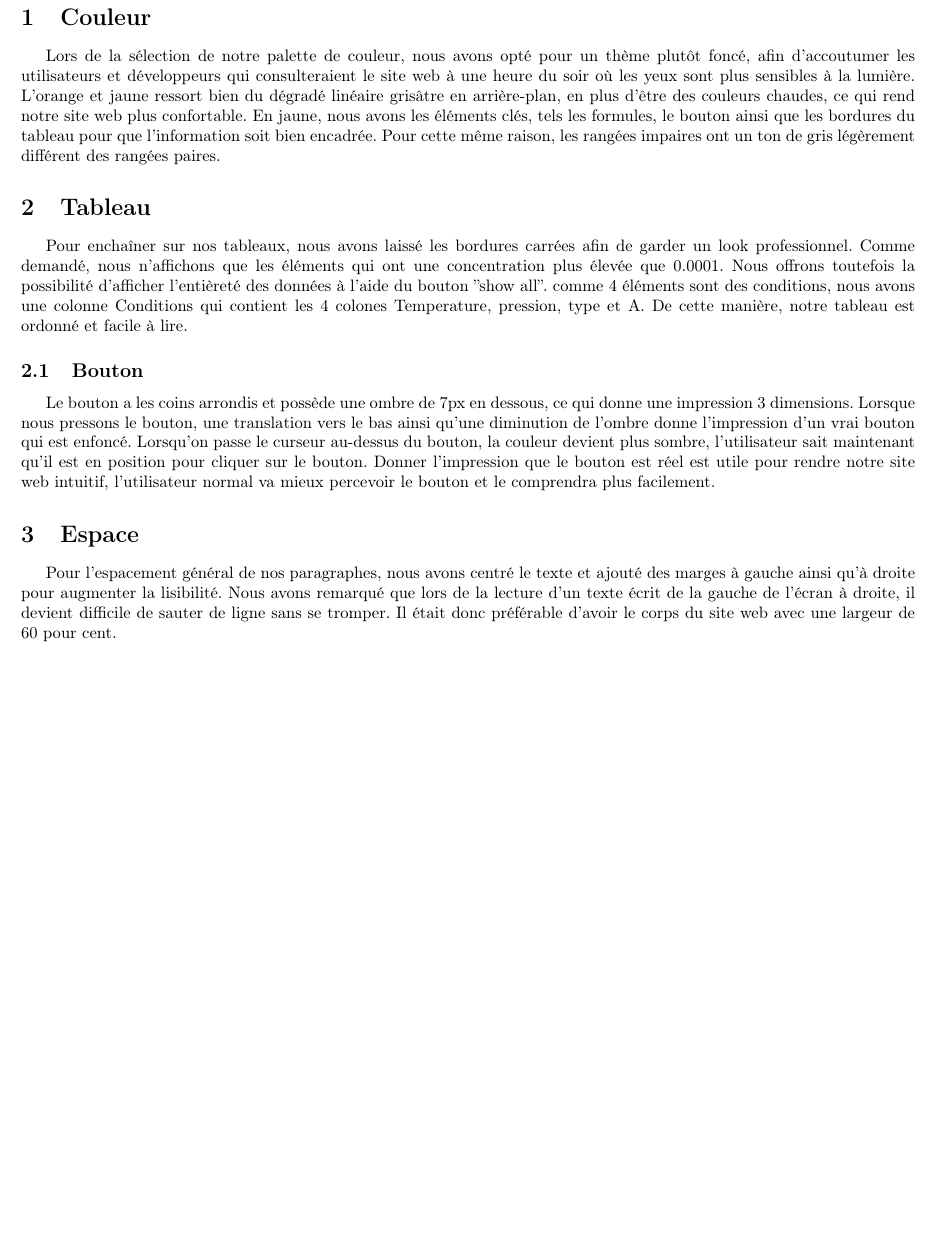
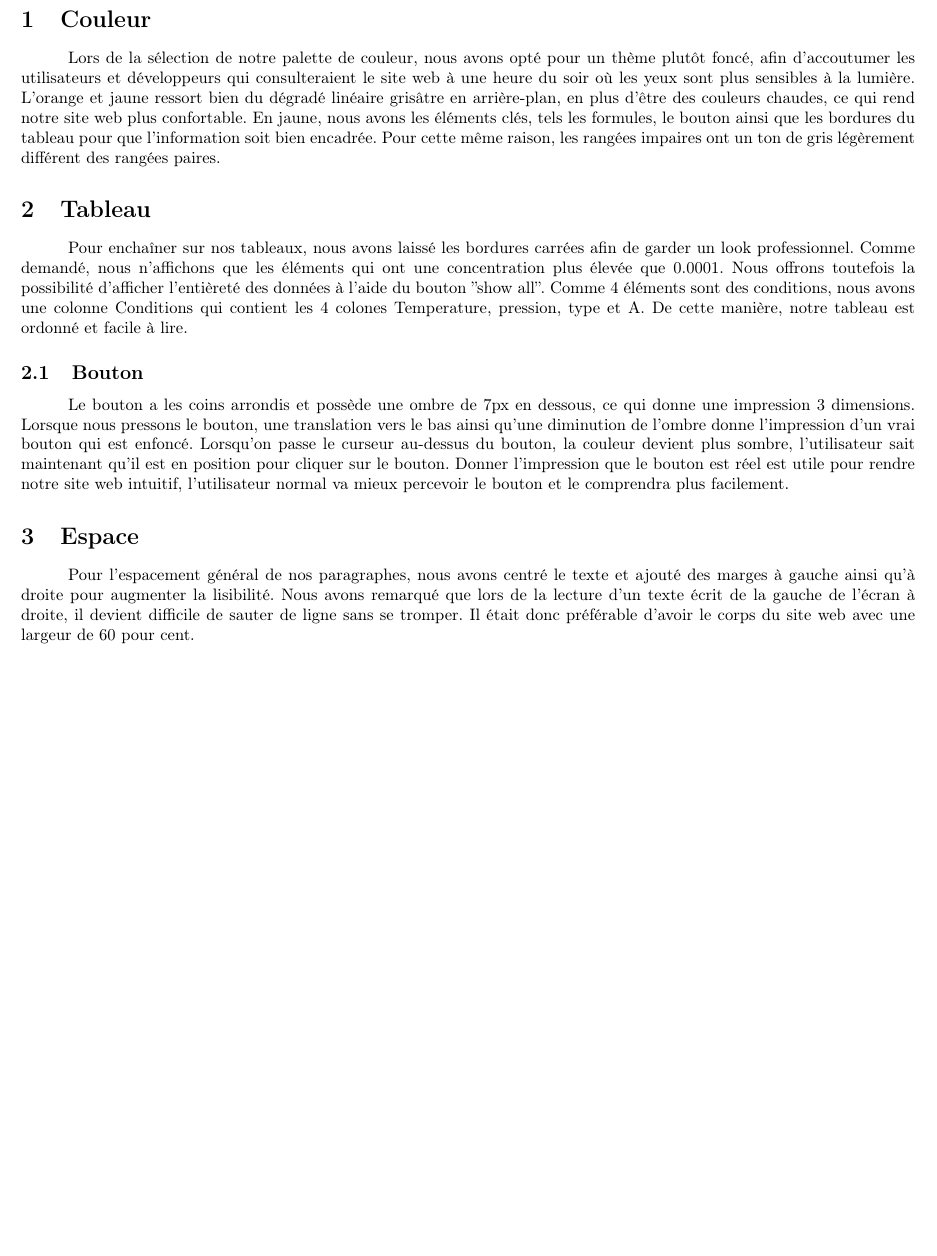
Before and after one commit to 34yu34/log2420, a LaTeX document (td1/tp1.tex): part of page 2 of 2, cut so that both start at the same text. Compiled offline with pdfLaTeX.

Commit message:
Add linebreak for lisibility

```diff
--- a/td1/tp1.tex
+++ b/td1/tp1.tex
@@ -14,25 +14,48 @@
 \begin{document}
 \maketitle
 
+\setlength{\parindent}{1cm}
+
 \section{Couleur}
-\par
- Lors de la sélection de notre palette de couleur, nous avons opté pour un thème plutôt foncé, afin d'accoutumer les utilisateurs et développeurs qui consulteraient le site web à une heure du soir où les yeux sont plus sensibles à la lumière. L’orange et jaune ressort bien du dégradé linéaire grisâtre en arrière-plan, en plus d'être des couleurs chaudes, ce qui rend notre site web plus confortable. En jaune, nous avons les éléments clés, tels les formules, le bouton ainsi que les bordures du tableau pour que l'information soit bien encadrée. Pour cette même raison, les rangées impaires ont un ton de gris légèrement différent des rangées paires.
+
+Lors de la sélection de notre palette de couleur,
+nous avons opté pour un thème plutôt foncé, afin d'accoutumer
+les utilisateurs et développeurs qui consulteraient
+le site web à une heure du soir où les yeux sont plus sensibles à la lumière.
+L’orange et jaune ressort bien du dégradé linéaire grisâtre en arrière-plan,
+en plus d'être des couleurs chaudes, ce qui rend notre site web plus confortable.
+En jaune, nous avons les éléments clés, tels les formules,
+le bouton ainsi que les bordures du tableau pour que l'information soit bien encadrée.
+Pour cette même raison, les rangées impaires ont un ton de gris légèrement différent des rangées paires.
+
 \section{Tableau}
 
-\par
-
-Pour enchaîner sur nos tableaux, nous avons laissé les bordures carrées afin de garder un look professionnel. Comme demandé, nous n'affichons que les éléments qui ont une concentration plus élevée que 0.0001. Nous offrons toutefois la possibilité d'afficher l'entièreté des données à l'aide du bouton ''show all''. comme 4 éléments sont des conditions, nous avons une colonne Conditions qui contient les 4 colones Temperature, pression, type et A. De cette manière, notre tableau est ordonné et facile à lire.
+Pour enchaîner sur nos tableaux,
+nous avons laissé les bordures carrées afin de garder un look professionnel.
+Comme demandé, nous n'affichons que les éléments qui ont une concentration plus élevée que 0.0001.
+Nous offrons toutefois la possibilité d'afficher l'entièreté des données à l'aide du bouton ''show all''.
+Comme 4 éléments sont des conditions, nous avons une colonne Conditions
+qui contient les 4 colones Temperature, pression, type et A.
+De cette manière, notre tableau est ordonné et facile à lire.
 
 \subsection{Bouton}
 
-\par
-
-Le bouton a les coins arrondis et possède une ombre de 7px en dessous, ce qui donne une impression 3 dimensions. Lorsque nous pressons le bouton, une translation vers le bas ainsi qu'une diminution de l'ombre donne l'impression d'un vrai bouton qui est enfoncé. Lorsqu'on passe le curseur au-dessus du bouton, la couleur devient plus sombre, l'utilisateur sait maintenant qu'il est en position pour cliquer sur le bouton. Donner l'impression que le bouton est réel est utile pour rendre notre site web intuitif, l'utilisateur normal va mieux percevoir le bouton et le comprendra plus facilement.
+Le bouton a les coins arrondis et possède une ombre de 7px en dessous,
+ce qui donne une impression 3 dimensions.
+Lorsque nous pressons le bouton,
+une translation vers le bas ainsi qu'une diminution de l'ombre donne
+l'impression d'un vrai bouton qui est enfoncé.
+Lorsqu'on passe le curseur au-dessus du bouton, la couleur devient plus sombre,
+l'utilisateur sait maintenant qu'il est en position pour cliquer sur le bouton.
+Donner l'impression que le bouton est réel est utile pour rendre notre site web intuitif,
+l'utilisateur normal va mieux percevoir le bouton et le comprendra plus facilement.
 
 \section{Espace}
 
-\par
-
-Pour l'espacement général de nos paragraphes, nous avons centré le texte et ajouté des marges à gauche ainsi qu'à droite pour augmenter la lisibilité. Nous avons remarqué que lors de la lecture d'un texte écrit de la gauche de l'écran à droite, il devient difficile de sauter de ligne sans se tromper. Il était donc préférable d'avoir le corps du site web avec une largeur de 60 pour cent.
+Pour l'espacement général de nos paragraphes,
+nous avons centré le texte et ajouté des marges à gauche ainsi qu'à droite pour augmenter la lisibilité.
+Nous avons remarqué que lors de la lecture d'un texte écrit de la gauche de l'écran à droite,
+il devient difficile de sauter de ligne sans se tromper.
+Il était donc préférable d'avoir le corps du site web avec une largeur de 60 pour cent.
 
 \end{document}
```
